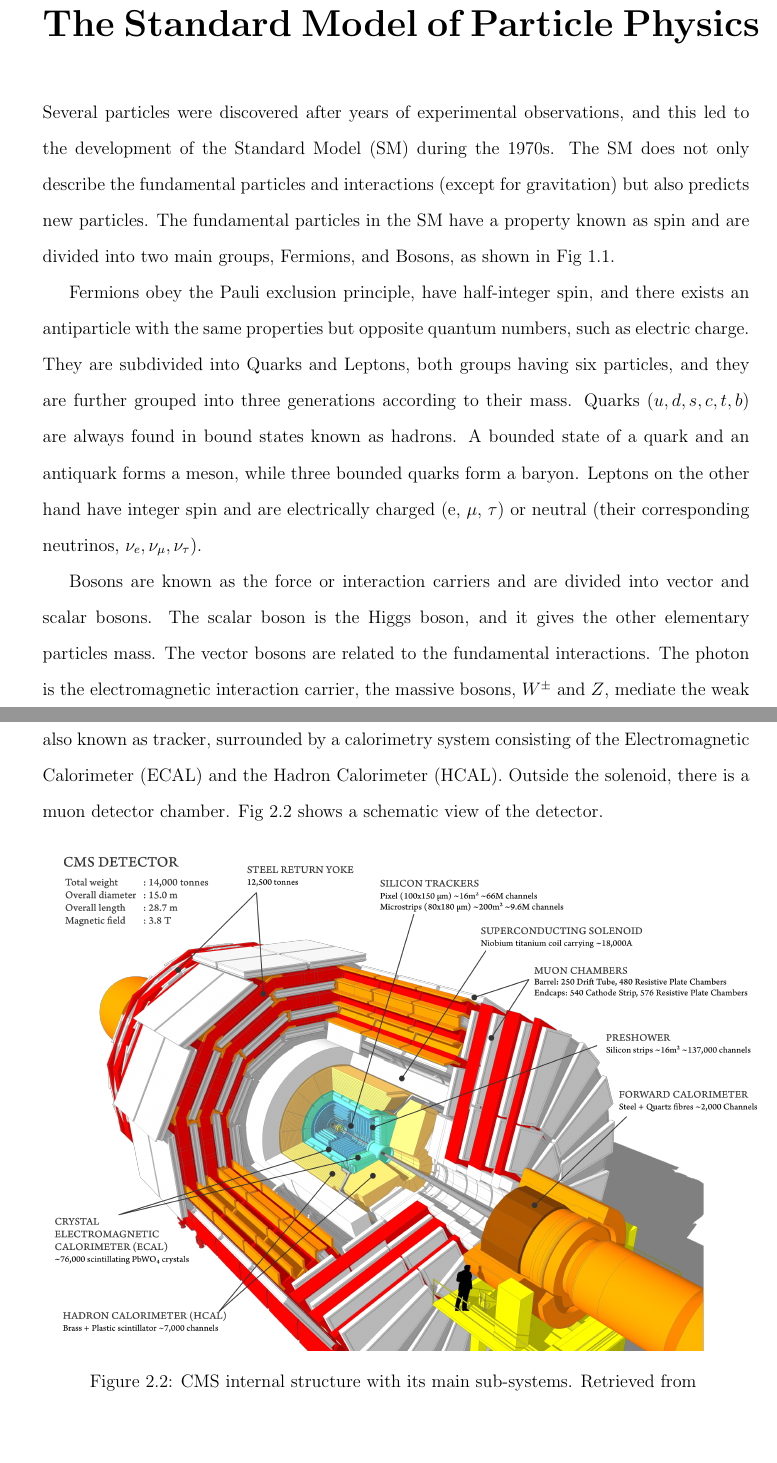
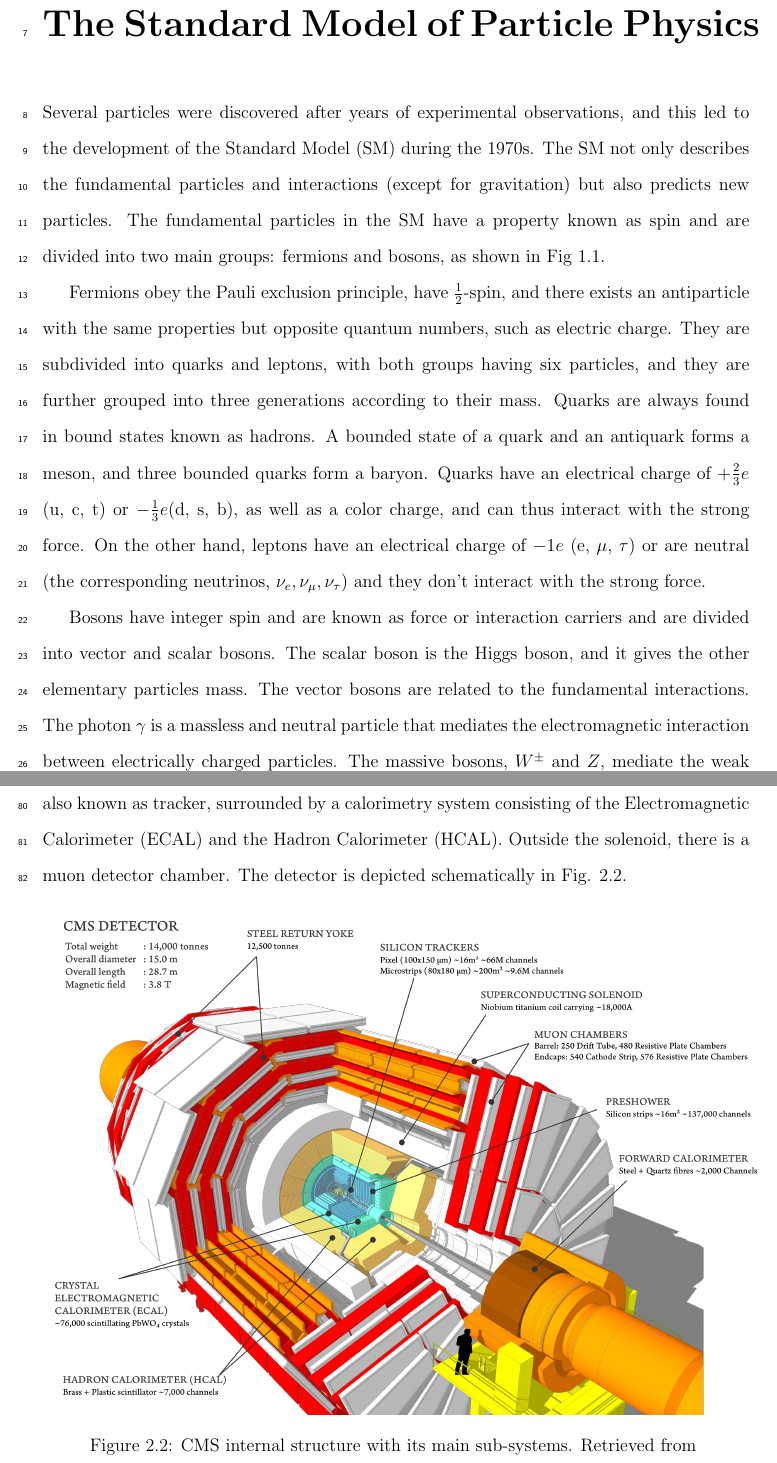
Before and after one commit to jaosorioh/manuscript, a LaTeX thesis (main.tex, which reads MainContent/Chapter1.tex, MainContent/Chapter2.tex): two parts of pages 11 and 16 of 24, joined at a grey line, cut so that both start at the same text, the shorter picture padded with empty space. Compiled offline with pdfLaTeX.

Commit message:
Update from 25/11/2021

```diff
--- a/MainContent/Chapter1.tex
+++ b/MainContent/Chapter1.tex
@@ -1,8 +1,8 @@
 \chapter{\leavevmode\newline The Standard Model of Particle Physics}
 \label{chap:chapter_1}
-Several particles were discovered after years of experimental observations, and this led to the development of the Standard Model (SM) during the 1970s. The SM does not only describe the fundamental particles and interactions (except for gravitation) but also predicts new particles. The fundamental particles in the SM have a property known as spin and are divided into two main groups, Fermions, and Bosons, as shown in Fig \ref{fig:sm}.
+Several particles were discovered after years of experimental observations, and this led to the development of the Standard Model (SM) during the 1970s. The SM not only describes the fundamental particles and interactions (except for gravitation) but also predicts new particles. The fundamental particles in the SM have a property known as spin and are divided into two main groups: fermions and bosons, as shown in Fig \ref{fig:sm}.
 
-Fermions obey the Pauli exclusion principle, have half-integer spin, and there exists an antiparticle with the same properties but opposite quantum numbers, such as electric charge. They are subdivided into Quarks and Leptons, both groups having six particles, and they are further grouped into three generations according to their mass. Quarks ($u, d, s, c, t, b$) are always found in bound states known as hadrons. A bounded state of a quark and an antiquark forms a meson, while three bounded quarks form a baryon. Leptons on the other hand have integer spin and are electrically charged (e, $\mu$, $\tau$) or neutral (their corresponding neutrinos, $\nu_e, \nu_\mu, \nu_\tau$).
+Fermions obey the Pauli exclusion principle, have $\frac{1}{2}$-spin, and there exists an antiparticle with the same properties but opposite quantum numbers, such as electric charge. They are subdivided into quarks and leptons, with both groups having six particles, and they are further grouped into three generations according to their mass. Quarks are always found in bound states known as hadrons. A bounded state of a quark and an antiquark forms a meson, and three bounded quarks form a baryon. Quarks have an electrical charge of $+\frac{2}{3}e$ (u, c, t) or $-\frac{1}{3}e $(d, s, b), as well as a color charge, and can thus interact with the strong force. On the other hand, leptons have an electrical charge of $-1e$ (e, $\mu$, $\tau$) or are neutral (the corresponding neutrinos, $\nu_e, \nu_\mu, \nu_\tau$) and they don't interact with the strong force.
 
-Bosons are known as the force or interaction carriers and are divided into vector and scalar bosons. The scalar boson is the Higgs boson, and it gives the other elementary particles mass. The vector bosons are related to the fundamental interactions. The photon is the electromagnetic interaction carrier, the massive bosons, $W^{\pm}$ and $Z$, mediate the weak force and gluons the strong force. The theory that describes the strong force is known as Quantum Chromodynamics (QCD) and will be briefly discussed in the next section.
+Bosons have integer spin and are known as force or interaction carriers and are divided into vector and scalar bosons. The scalar boson is the Higgs boson, and it gives the other elementary particles mass. The vector bosons are related to the fundamental interactions. The photon $\gamma$ is a massless and neutral particle that mediates the electromagnetic interaction between electrically charged particles. The massive bosons, $W^{\pm}$ and $Z$, mediate the weak force between fermions. Finally, eight gluons mediate the strong interaction between particles with color charge. Quantum Chromodynamics (QCD) describes the latter interaction and will be briefly discussed in the next section.
 
--- a/MainContent/Chapter2.tex
+++ b/MainContent/Chapter2.tex
@@ -22,7 +23,7 @@ The results and analysis presented in later chapters are based on CMS. Therefore
 
 CMS is a general purpose detector used to reconstruct the decay products in proton and heavy-ion collisions at high energies. It can detect nearly any particle, especially muons, with high precision. CMS is located in a cavern about 100 m underground near Cessy, France. It has a cylindrical geometry, with a full length of 21.5 m and a diameter of 15 m. With a total weight of 12500 t, it is the heaviest detector in the LHC. CMS is operated by a large collaboration of members worldwide, consisting of over 4000 particle physicists, engineers, computer scientists, technicians, and students from around 200 institutes and universities from more than 40 countries \cite{cms_collab}. The University of Antioquia is one of the collaborating universities through the Phenomenology and Fundamental Interactions Group (GFIF).
 
-The physical structure of the detector consists of a superconducting solenoid able to produce a internal, uniform 4T magnetic field. Inside the solenoid, there is a tracking system, also known as tracker, surrounded by a calorimetry system consisting of the Electromagnetic Calorimeter (ECAL) and the Hadron Calorimeter (HCAL). Outside the solenoid, there is a muon detector chamber. Fig \ref{fig:CMS_structure}  shows a schematic view of the detector.
+The physical structure of the detector consists of a superconducting solenoid able to produce a internal, uniform 4T magnetic field. Inside the solenoid, there is a tracking system, also known as tracker, surrounded by a calorimetry system consisting of the Electromagnetic Calorimeter (ECAL) and the Hadron Calorimeter (HCAL). Outside the solenoid, there is a muon detector chamber. The detector is depicted schematically in Fig. \ref{fig:CMS_structure}.
 
 \begin{figure}[htp!]
 	\centering
--- a/main.tex
+++ b/main.tex
@@ -44,6 +44,8 @@ sorting=none
 \usepackage{appendix}
 \usepackage{listings}
 \usepackage{bm}
+\usepackage{lineno}
+
 % \usepackage{natbib}
 \setcounter{tocdepth}{2}
 \setcounter{secnumdepth}{5}
```
Also changed, not shown: MainContent/Chapter1.tex (4 more changed lines), MainContent/Chapter2.tex (8 more changed lines), main.tex (1 more changed lines), 2 other files.
